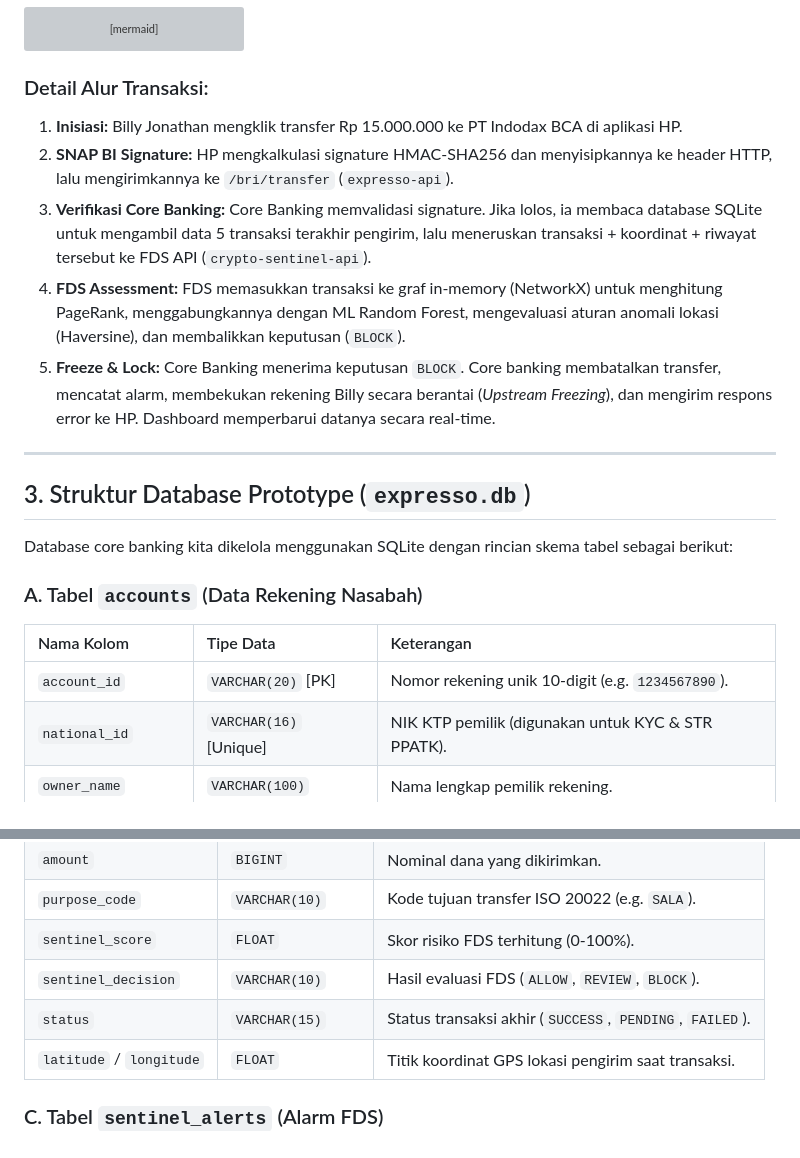
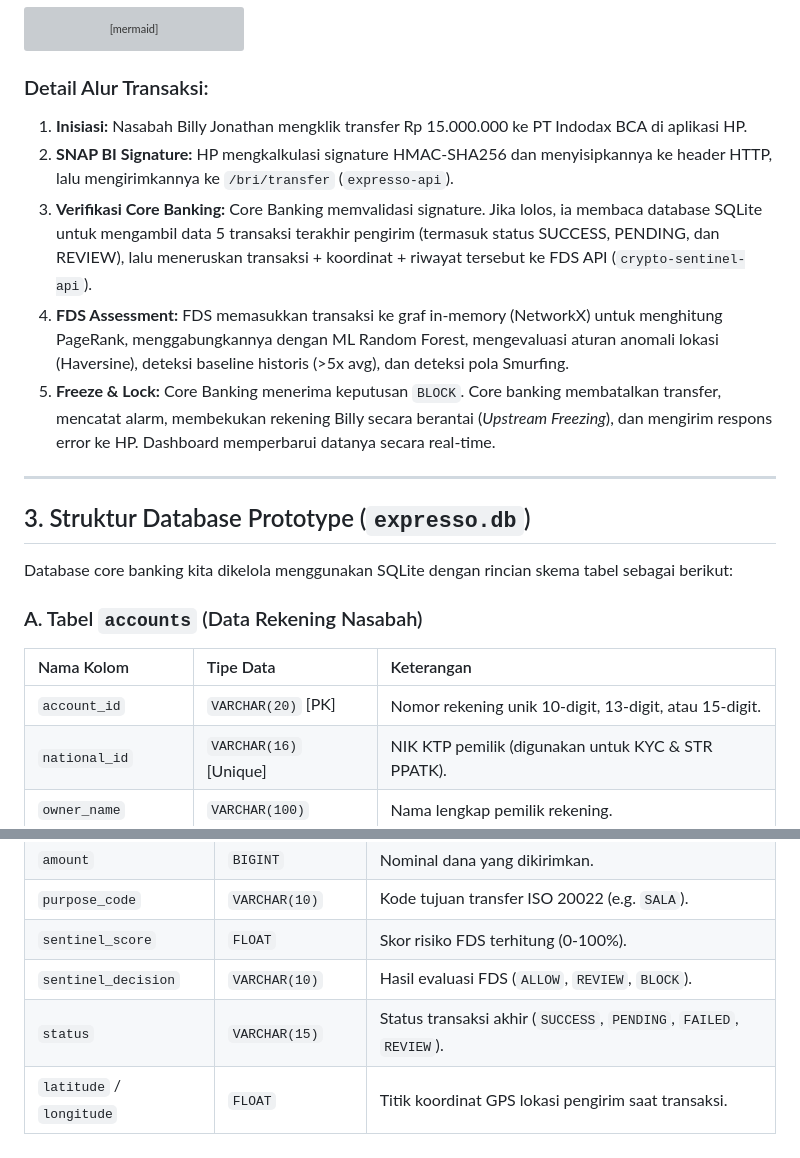
Before and after one commit to RifkiF00/crypto-sentinel-2026, a Markdown page: project_progress_report.md, 2 parts joined by grey strips. Rendered like a GitHub page; grey boxes are pictures that could not be loaded.

````diff
--- a/project_progress_report.md
+++ b/project_progress_report.md
@@ -66,10 +68,10 @@ graph TD
 ```
 
 ### Detail Alur Transaksi:
-1. **Inisiasi:** Billy Jonathan mengklik transfer Rp 15.000.000 ke PT Indodax BCA di aplikasi HP.
+1. **Inisiasi:** Nasabah Billy Jonathan mengklik transfer Rp 15.000.000 ke PT Indodax BCA di aplikasi HP.
 2. **SNAP BI Signature:** HP mengkalkulasi signature HMAC-SHA256 dan menyisipkannya ke header HTTP, lalu mengirimkannya ke `/bri/transfer` (`expresso-api`).
-3. **Verifikasi Core Banking:** Core Banking memvalidasi signature. Jika lolos, ia membaca database SQLite untuk mengambil data 5 transaksi terakhir pengirim, lalu meneruskan transaksi + koordinat + riwayat tersebut ke FDS API (`crypto-sentinel-api`).
-4. **FDS Assessment:** FDS memasukkan transaksi ke graf in-memory (NetworkX) untuk menghitung PageRank, menggabungkannya dengan ML Random Forest, mengevaluasi aturan anomali lokasi (Haversine), dan membalikkan keputusan (`BLOCK`).
+3. **Verifikasi Core Banking:** Core Banking memvalidasi signature. Jika lolos, ia membaca database SQLite untuk mengambil data 5 transaksi terakhir pengirim (termasuk status SUCCESS, PENDING, dan REVIEW), lalu meneruskan transaksi + koordinat + riwayat tersebut ke FDS API (`crypto-sentinel-api`).
+4. **FDS Assessment:** FDS memasukkan transaksi ke graf in-memory (NetworkX) untuk menghitung PageRank, menggabungkannya dengan ML Random Forest, mengevaluasi aturan anomali lokasi (Haversine), deteksi baseline historis (>5x avg), dan deteksi pola Smurfing.
 5. **Freeze & Lock:** Core Banking menerima keputusan `BLOCK`. Core banking membatalkan transfer, mencatat alarm, membekukan rekening Billy secara berantai (*Upstream Freezing*), dan mengirim respons error ke HP. Dashboard memperbarui datanya secara real-time.
 
 ---
@@ -81,7 +83,7 @@ Database core banking kita dikelola menggunakan SQLite dengan rincian skema tabe
 ### A. Tabel `accounts` (Data Rekening Nasabah)
 | Nama Kolom | Tipe Data | Keterangan |
 | :--- | :--- | :--- |
-| `account_id` | `VARCHAR(20)` [PK] | Nomor rekening unik 10-digit (e.g. `1234567890`). |
+| `account_id` | `VARCHAR(20)` [PK] | Nomor rekening unik 10-digit, 13-digit, atau 15-digit. |
 | `national_id` | `VARCHAR(16)` [Unique] | NIK KTP pemilik (digunakan untuk KYC & STR PPATK). |
 | `owner_name` | `VARCHAR(100)` | Nama lengkap pemilik rekening. |
 | `balance` | `BIGINT` | Saldo riil nasabah (dalam satuan Rupiah). |
@@ -100,7 +102,7 @@ Database core banking kita dikelola menggunakan SQLite dengan rincian skema tabe
 | `purpose_code` | `VARCHAR(10)` | Kode tujuan transfer ISO 20022 (e.g. `SALA`). |
 | `sentinel_score` | `FLOAT` | Skor risiko FDS terhitung (0-100%). |
 | `sentinel_decision`| `VARCHAR(10)` | Hasil evaluasi FDS (`ALLOW`, `REVIEW`, `BLOCK`). |
-| `status` | `VARCHAR(15)` | Status transaksi akhir (`SUCCESS`, `PENDING`, `FAILED`). |
+| `status` | `VARCHAR(15)` | Status transaksi akhir (`SUCCESS`, `PENDING`, `FAILED`, `REVIEW`). |
 | `latitude` / `longitude` | `FLOAT` | Titik koordinat GPS lokasi pengirim saat transaksi. |
 
 ### C. Tabel `sentinel_alerts` (Alarm FDS)
````
Also changed, not shown: other parts of project_progress_report.md (+33 -19 lines).
